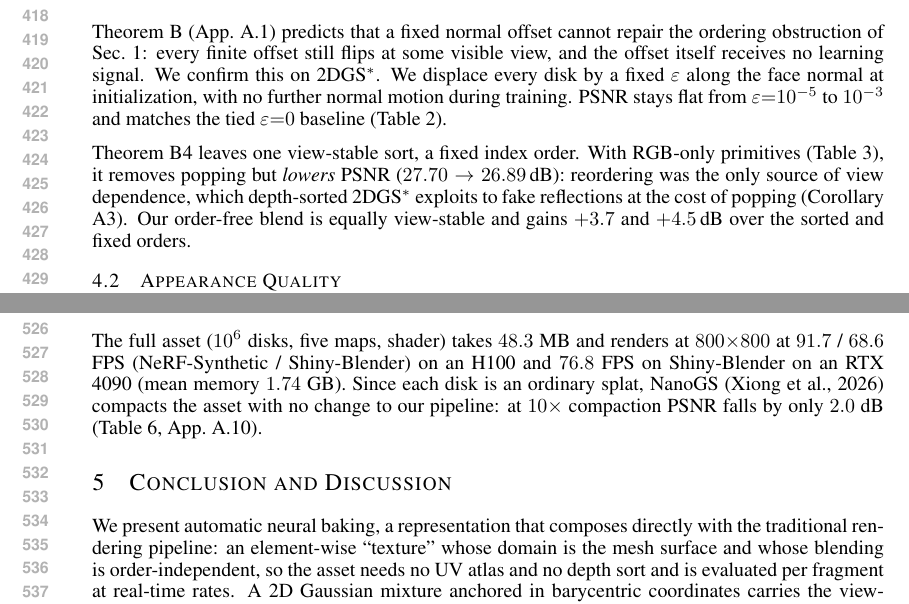
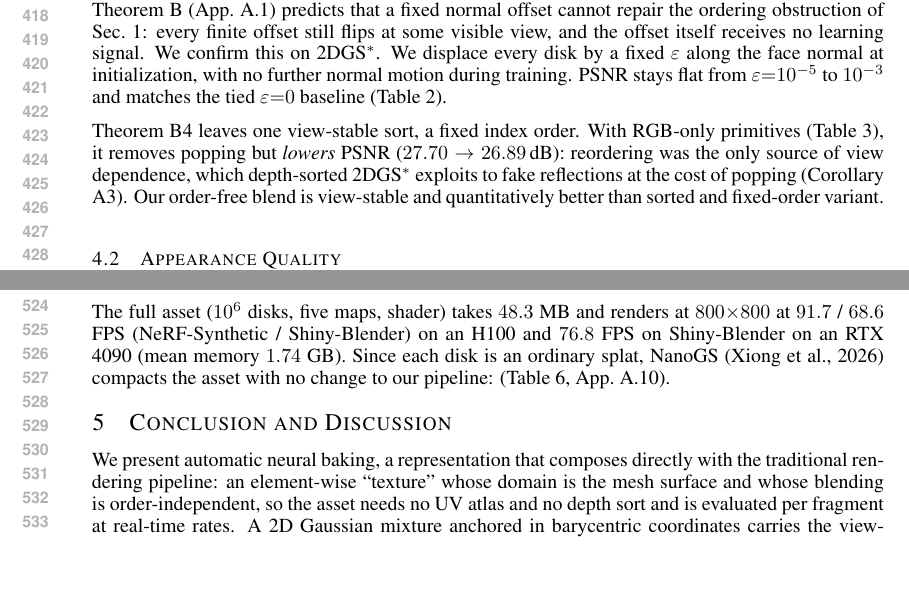
Before and after one commit to saliteta/ANB_ICLR, a LaTeX paper (main.tex, which reads secs/experiments.tex): two parts of pages 8 and 10 of 28, joined at a grey line, cut so that both start at the same text, the shorter picture padded with empty space. Compiled offline with pdfLaTeX.

Commit message:
small shrink

```diff
--- a/secs/experiments.tex
+++ b/secs/experiments.tex
@@ -25,8 +25,7 @@ $\varepsilon{=}0$ baseline (Table~\ref{tab:ordering}).
 Theorem B4 leaves one view-stable sort, a fixed index order. With RGB-only primitives
 (Table~\ref{tab:fixed_index}), it removes popping but \emph{lowers} PSNR ($27.70\to26.89$\,dB):
 reordering was the only source of view dependence, which depth-sorted 2DGS$^{*}$ exploits to fake
-reflections at the cost of popping (Corollary A3). Our order-free blend is equally view-stable and
-gains $+3.7$ and $+4.5$\,dB over the sorted and fixed orders.
+reflections at the cost of popping (Corollary A3). Our order-free blend is view-stable and quantitatively better than sorted and fixed-order variant.
 \input{tabs/ordering_degeneracy}
 
 \vspace{-2mm}
@@ -87,6 +86,5 @@ quality.
 The full asset ($10^6$ disks, five maps, shader) takes $48.3$ MB and renders at
 $800{\times}800$ at $91.7$ / $68.6$ FPS (NeRF-Synthetic / Shiny-Blender) on an H100 and $76.8$ FPS on
 Shiny-Blender on an RTX 4090 (mean memory $1.74$ GB). Since each disk is an ordinary splat,
-NanoGS~\citep{nanogs} compacts the asset with no change to our pipeline: at $10\times$ compaction
-PSNR falls by only $2.0$~dB (Table~\ref{tab:compaction}, App.~\ref{app:compaction}).
+NanoGS~\citep{nanogs} compacts the asset with no change to our pipeline:  (Table~\ref{tab:compaction}, App.~\ref{app:compaction}).
 \input{tabs/combine_table_ICLR}
```
Also changed, not shown: tabs/main_table.tex (+1 -2 lines).
